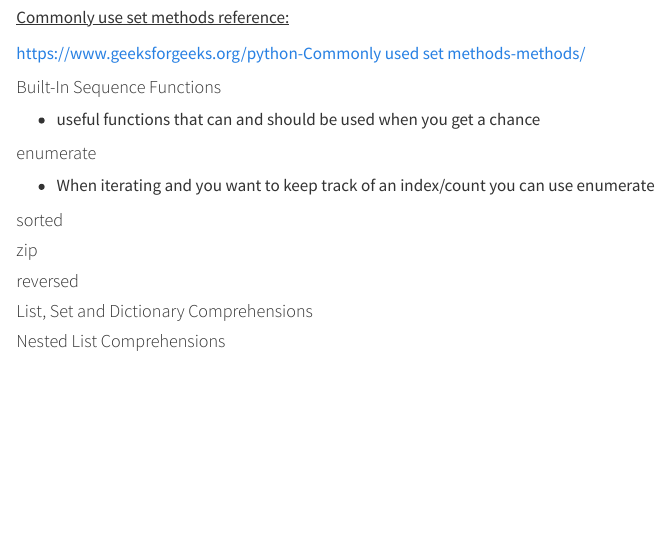
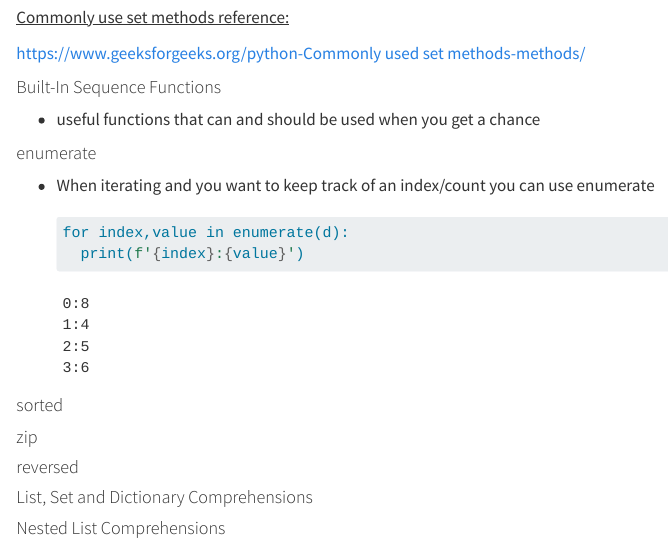
Before and after one commit to jasminebro/Python_AOU, a Quarto document (Day1_Data Structures.qmd): the page in a window 1100 px wide, from 4780 px down. Rendered offline with R 4.5, knitr and Pandoc in place of Quarto, with nearby package versions; drawn as R Markdown's standard HTML page in place of the format the file asks for; some code elsewhere in the file could not run offline.

Commit message:
Update Day1_Data Structures.qmd
added enumerate example

````diff
--- a/Day1_Data Structures.qmd
+++ b/Day1_Data Structures.qmd
@@ -233,7 +233,8 @@ d|e
 
     ```{python}
 
-
+    for index,value in enumerate(d):
+      print(f'{index}:{value}')
     ```
 
 #### sorted
````
